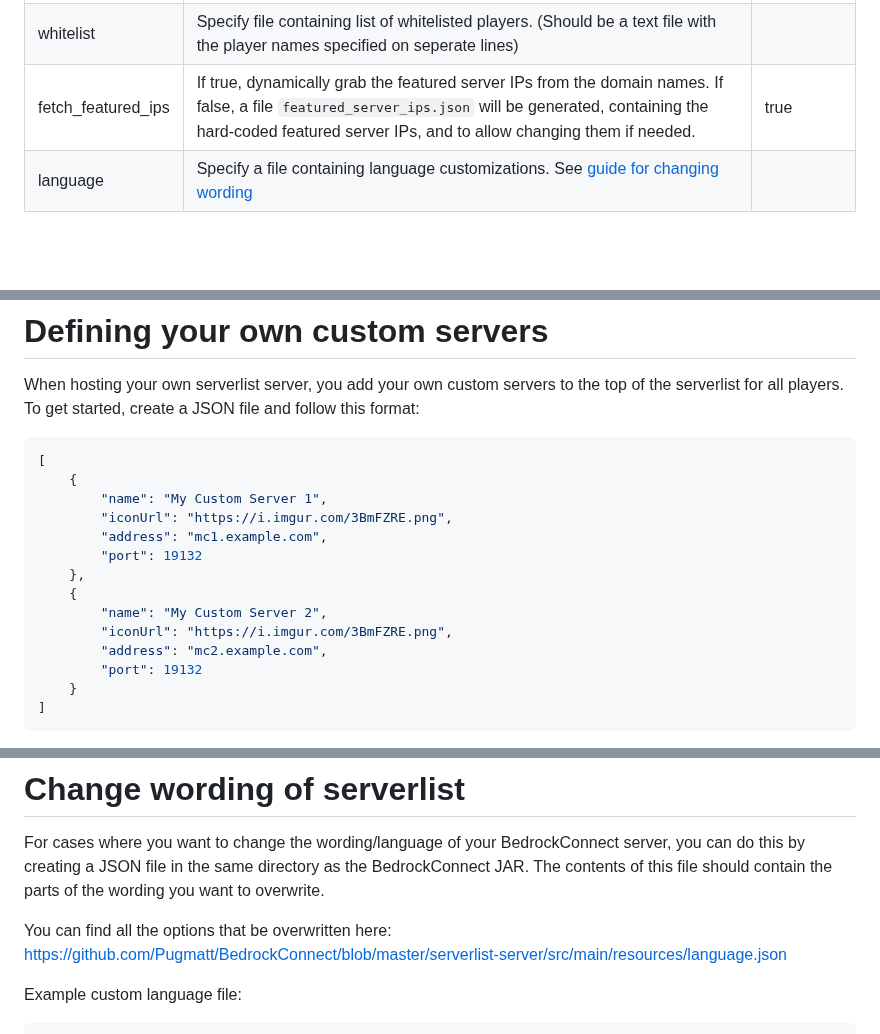
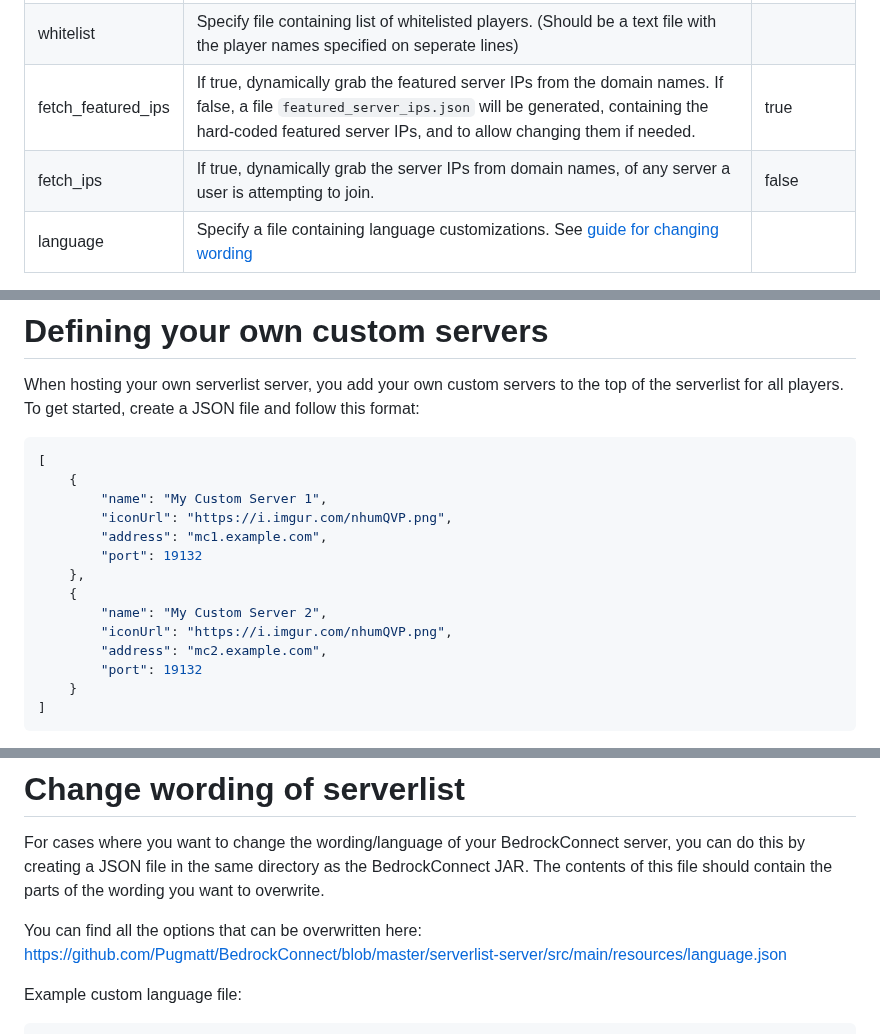
Before and after one commit to Pugmatt/BedrockConnect, a Markdown page: README.md, 3 parts joined by grey strips. Rendered like a GitHub page; blank space fills up the shorter version.

````diff
--- a/README.md
+++ b/README.md
@@ -106,6 +106,7 @@ The following arguments can be placed in the startup command to ajust settings:
 | featured_servers | If true, the featured servers will be displayed in the serverlist.  If false, the servers are hidden. | true |
 | whitelist | Specify file containing list of whitelisted players. (Should be a text file with the player names specified on seperate lines) | |
 | fetch_featured_ips | If true, dynamically grab the featured server IPs from the domain names. If false, a file ```featured_server_ips.json``` will be generated, containing the hard-coded featured server IPs, and to allow changing them if needed.  | true |
+| fetch_ips | If true, dynamically grab the server IPs from domain names, of any server a user is attempting to join. | false |
 | language | Specify a file containing language customizations. See [guide for changing wording](#change-wording-of-serverlist) | |
 
 MySQL example:
@@ -120,13 +121,13 @@ When hosting your own serverlist server, you add your own custom servers to the
 [
 	{
 		"name": "My Custom Server 1",
-		"iconUrl": "https://i.imgur.com/3BmFZRE.png",
+		"iconUrl": "https://i.imgur.com/nhumQVP.png",
 		"address": "mc1.example.com",
 		"port": 19132
 	},
 	{
 		"name": "My Custom Server 2",
-		"iconUrl": "https://i.imgur.com/3BmFZRE.png",
+		"iconUrl": "https://i.imgur.com/nhumQVP.png",
 		"address": "mc2.example.com",
 		"port": 19132
 	}
@@ -172,7 +173,7 @@ The icon URL is not required, if omitted it will show the default icon.
 
 For cases where you want to change the wording/language of your BedrockConnect server, you can do this by creating a JSON file in the same directory as the BedrockConnect JAR. The contents of this file should contain the parts of the wording you want to overwrite.
 
-You can find all the options that be overwritten here: https://github.com/Pugmatt/BedrockConnect/blob/master/serverlist-server/src/main/resources/language.json
+You can find all the options that can be overwritten here: https://github.com/Pugmatt/BedrockConnect/blob/master/serverlist-server/src/main/resources/language.json
 
 Example custom language file:
 ```json
````
